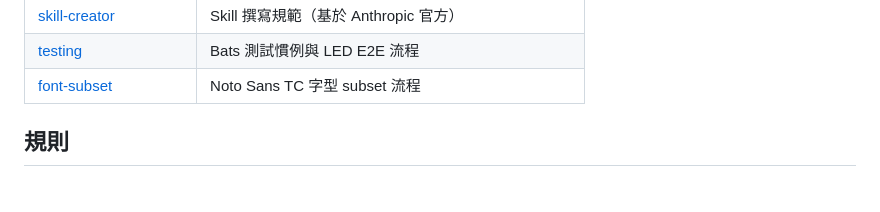
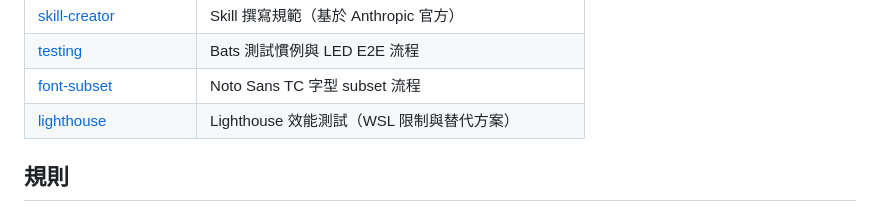
Before and after one commit to duofilm18/dotfiles, a Markdown page: CLAUDE.md, the part around the change. Drawn GitHub-style.

Commit message:
docs: 新增 lighthouse skill — WSL 環境限制與替代方案
Co-Authored-By: Claude Opus 4.6 <noreply@anthropic.com>

```diff
--- a/CLAUDE.md
+++ b/CLAUDE.md
@@ -21,6 +21,7 @@
 | [skill-creator](.claude/skills/skill-creator.md) | Skill 撰寫規範（基於 Anthropic 官方） |
 | [testing](.claude/skills/testing.md) | Bats 測試慣例與 LED E2E 流程 |
 | [font-subset](.claude/skills/font-subset.md) | Noto Sans TC 字型 subset 流程 |
+| [lighthouse](.claude/skills/lighthouse.md) | Lighthouse 效能測試（WSL 限制與替代方案） |
 
 ## 規則
 
```
Also changed, not shown: .claude/skills/lighthouse.md (added, +51 -0 lines).
